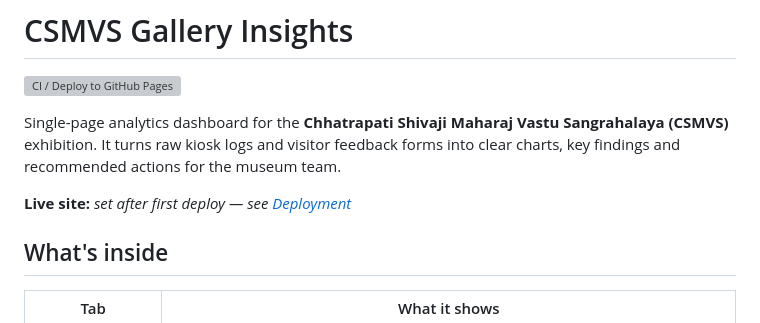
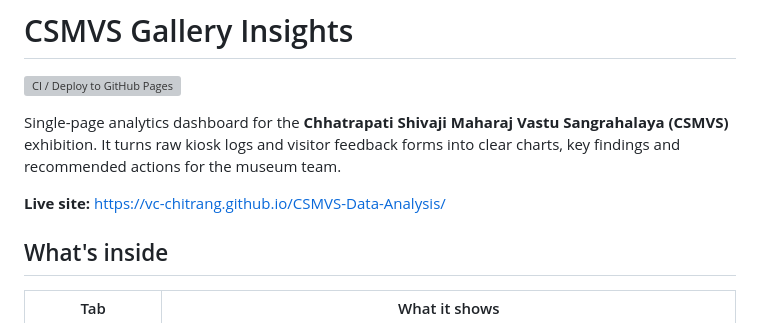
Before and after one commit to vc-chitrang/CSMVS-Data-Analysis, a Markdown page: README.md, the part around the change. GitHub-like rendering; grey boxes are pictures that could not be loaded.

Commit message:
Add live site URL to README
Co-Authored-By: Claude Opus 5.5 <noreply@anthropic.com>

```diff
--- a/README.md
+++ b/README.md
@@ -6,7 +6,7 @@ Single-page analytics dashboard for the **Chhatrapati Shivaji Maharaj Vastu Sang
 exhibition. It turns raw kiosk logs and visitor feedback forms into clear charts, key findings and
 recommended actions for the museum team.
 
-**Live site:** _set after first deploy — see [Deployment](#deployment)_
+**Live site:** https://vc-chitrang.github.io/CSMVS-Data-Analysis/
 
 ## What's inside
 
```
